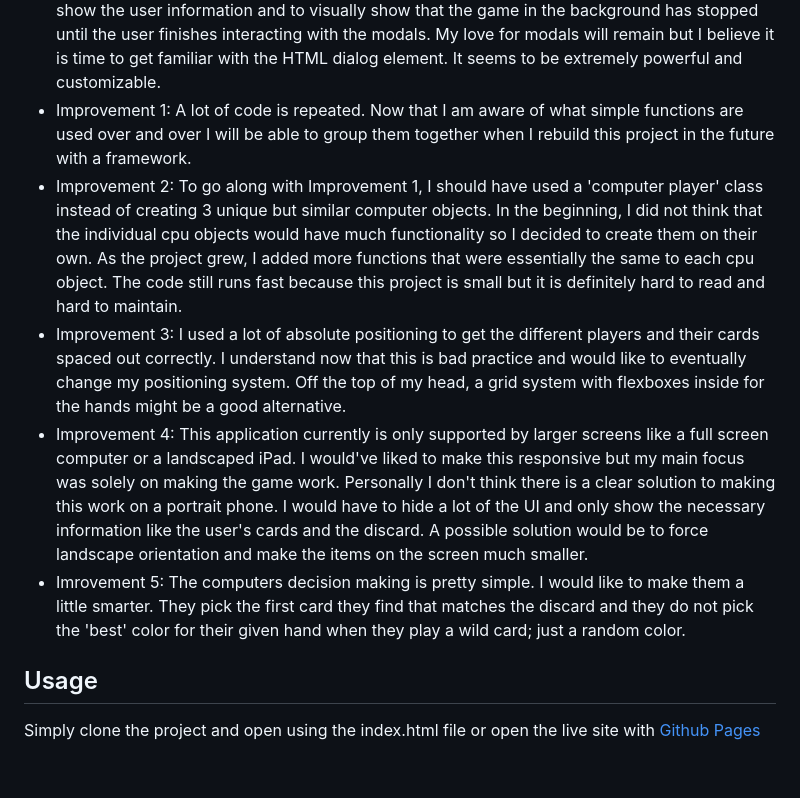
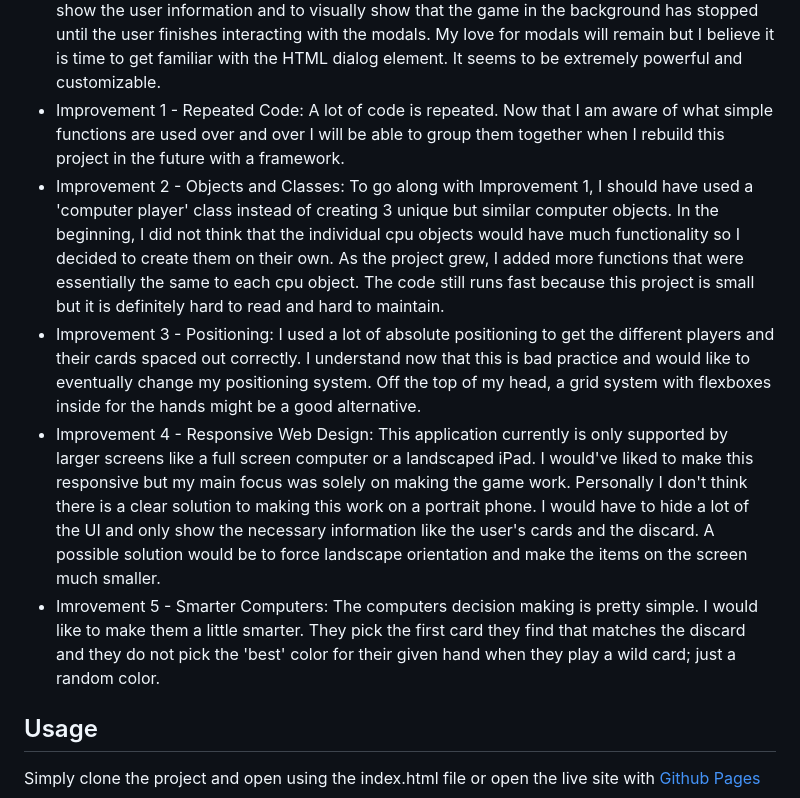
Before and after one commit to finnjenn/Uno, a Markdown page: README.md, the part around the change. GitHub-like rendering; blank space fills up the shorter version.

```diff
--- a/README.md
+++ b/README.md
@@ -39,11 +39,11 @@ With my UNO remake, all you need is a device with a big, wide screen (like an iP
 - Event-Listeners: These are super versatile and allowed me to change the effect based on what exact item the user clicked on. It was a bit of a learning process and I still don't feel completely confident in them. But it is a step up from where I was; only using the onclick html attribute to trigger some JS function.
 - JavaScript One-Liners: Before starting this project, I was reading an article from freeCodeCamp about small pieces of code that are so common you might use them in every project. These <a href="https://www.freecodecamp.org/news/javascript-one-liners-to-use-in-every-project/">one-liners</a> were so useful I ended up using a few.
 - Bootsrap Modals: My familiarity with Bootstrap modals is growing just as the HTML dialog element is getting full browser support. I've loved using modals as it provides a quick way to show the user information and to visually show that the game in the background has stopped until the user finishes interacting with the modals. My love for modals will remain but I believe it is time to get familiar with the HTML dialog element. It seems to be extremely powerful and customizable.
-- Improvement 1: A lot of code is repeated. Now that I am aware of what simple functions are used over and over I will be able to group them together when I rebuild this project in the future with a framework.
-- Improvement 2: To go along with Improvement 1, I should have used a 'computer player' class instead of creating 3 unique but similar computer objects. In the beginning, I did not think that the individual cpu objects would have much functionality so I decided to create them on their own. As the project grew, I added more functions that were essentially the same to each cpu object. The code still runs fast because this project is small but it is definitely hard to read and hard to maintain.
-- Improvement 3: I used a lot of absolute positioning to get the different players and their cards spaced out correctly. I understand now that this is bad practice and would like to eventually change my positioning system. Off the top of my head, a grid system with flexboxes inside for the hands might be a good alternative.
-- Improvement 4: This application currently is only supported by larger screens like a full screen computer or a landscaped iPad. I would've liked to make this responsive but my main focus was solely on making the game work. Personally I don't think there is a clear solution to making this work on a portrait phone. I would have to hide a lot of the UI and only show the necessary information like the user's cards and the discard. A possible solution would be to force landscape orientation and make the items on the screen much smaller.
-- Imrovement 5: The computers decision making is pretty simple. I would like to make them a little smarter. They pick the first card they find that matches the discard and they do not pick the 'best' color for their given hand when they play a wild card; just a random color.
+- Improvement 1 - Repeated Code: A lot of code is repeated. Now that I am aware of what simple functions are used over and over I will be able to group them together when I rebuild this project in the future with a framework.
+- Improvement 2 - Objects and Classes: To go along with Improvement 1, I should have used a 'computer player' class instead of creating 3 unique but similar computer objects. In the beginning, I did not think that the individual cpu objects would have much functionality so I decided to create them on their own. As the project grew, I added more functions that were essentially the same to each cpu object. The code still runs fast because this project is small but it is definitely hard to read and hard to maintain.
+- Improvement 3 - Positioning: I used a lot of absolute positioning to get the different players and their cards spaced out correctly. I understand now that this is bad practice and would like to eventually change my positioning system. Off the top of my head, a grid system with flexboxes inside for the hands might be a good alternative.
+- Improvement 4 - Responsive Web Design: This application currently is only supported by larger screens like a full screen computer or a landscaped iPad. I would've liked to make this responsive but my main focus was solely on making the game work. Personally I don't think there is a clear solution to making this work on a portrait phone. I would have to hide a lot of the UI and only show the necessary information like the user's cards and the discard. A possible solution would be to force landscape orientation and make the items on the screen much smaller.
+- Imrovement 5 - Smarter Computers: The computers decision making is pretty simple. I would like to make them a little smarter. They pick the first card they find that matches the discard and they do not pick the 'best' color for their given hand when they play a wild card; just a random color.
 
 <h2 id="usage">Usage</h2>
 
```
